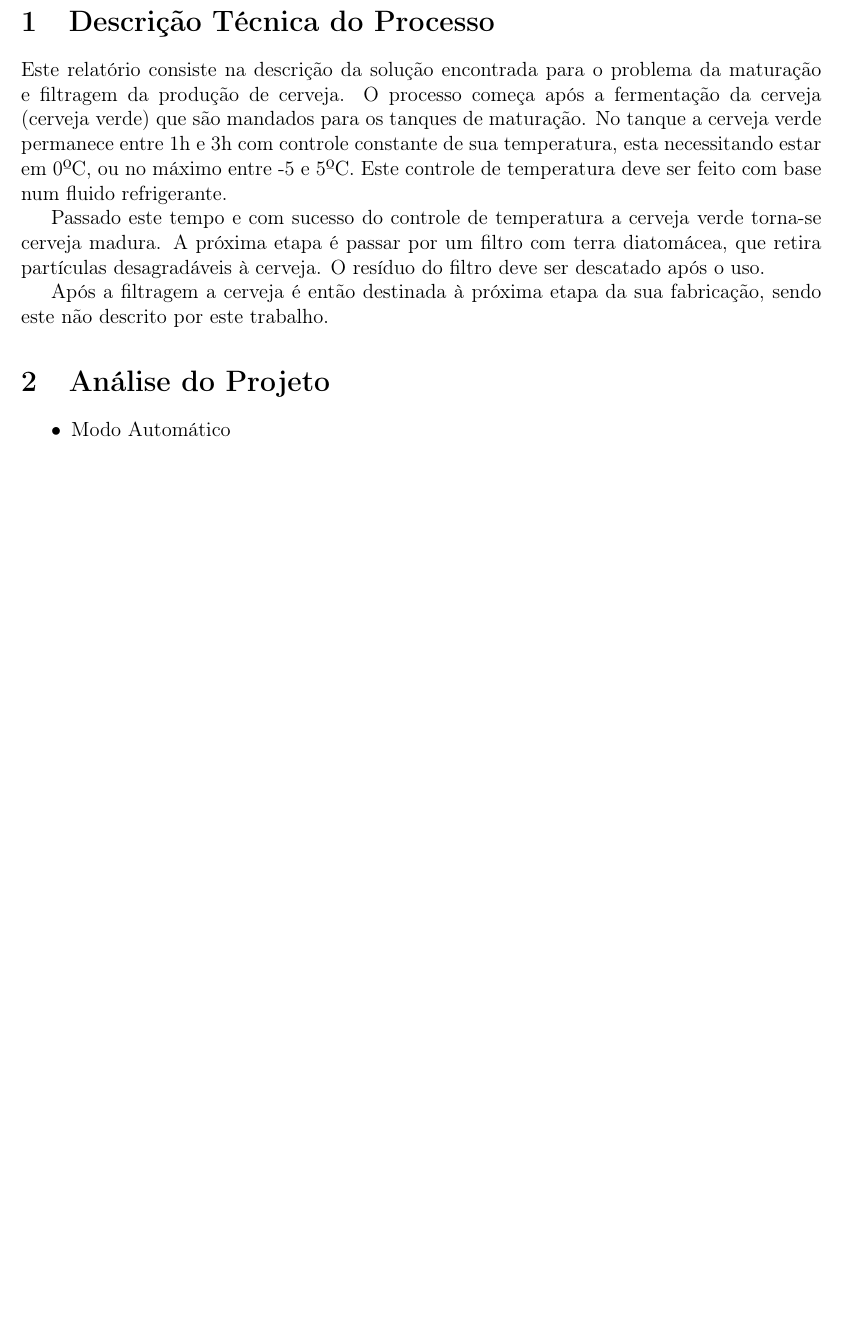
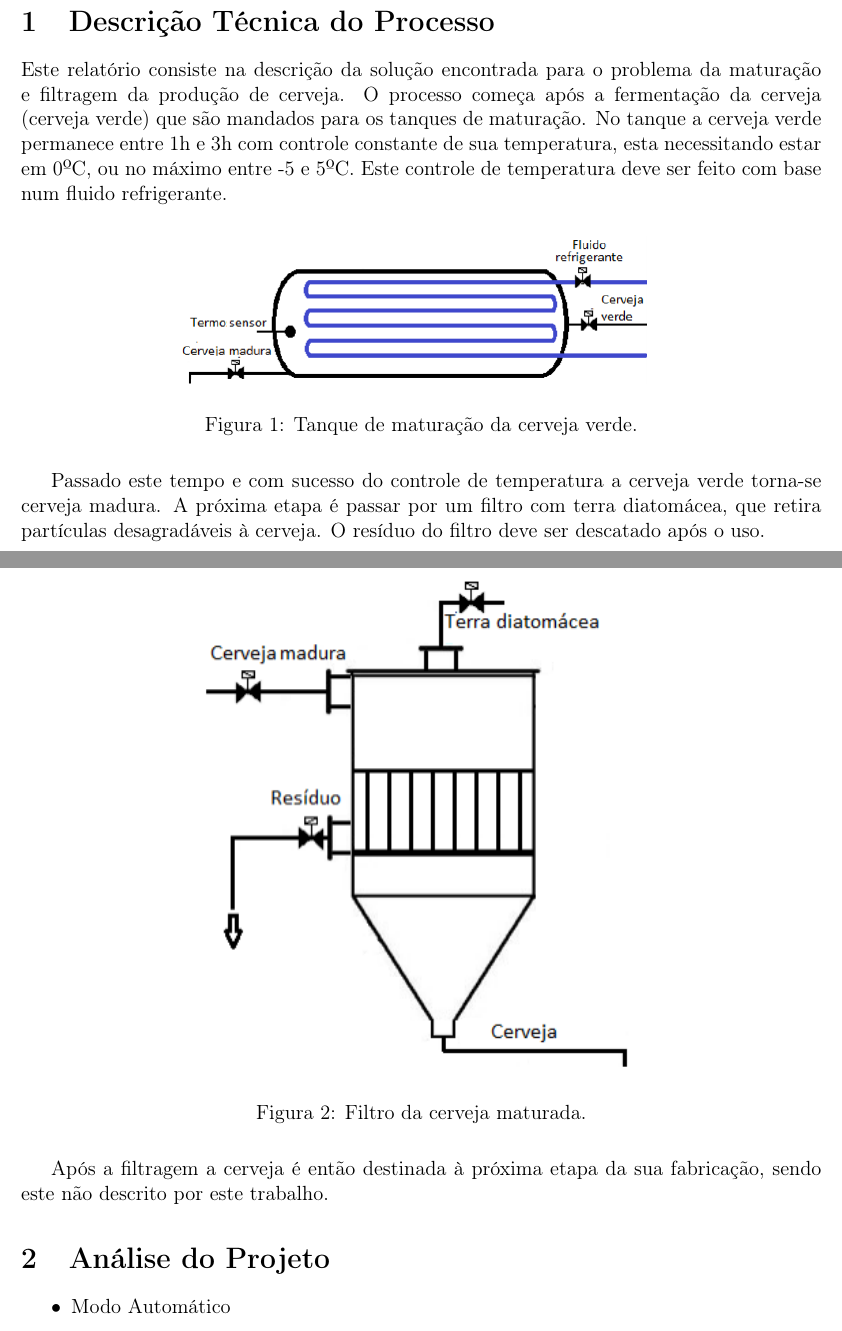
Before and after one commit to vinidavid/niede, a LaTeX document (Relatorio.tex): part of page 3 of 3 before the commit and two parts of pages 3 and 4 of 5 after it, the two joined at a grey line, cut so that both start at the same text, the shorter picture padded with empty space. Compiled offline with pdfLaTeX; the source files are stored in an older character set and shown here as Unicode.

Commit message:
descricao feita

```diff
--- a/Relatorio.tex
+++ b/Relatorio.tex
@@ -118,11 +118,30 @@ Dr. Niederauer Mastelari
 
 \begin{par}
 Este relatório consiste na descrição da solução encontrada para o problema da maturação e filtragem da produção de cerveja. O processo começa após a fermentação da cerveja (cerveja verde) que são mandados para os tanques de maturação. No tanque a cerveja verde permanece entre 1h e 3h com controle constante de sua temperatura, esta necessitando estar em 0ºC, ou no máximo entre -5 e 5ºC. Este controle de temperatura deve ser feito com base num fluido refrigerante.
+\end{par}
 
+\begin{figure}[H]
+\centering
+\includegraphics [width=4in]{tanque.png}
+\caption {Tanque de maturação da cerveja verde.}
+\label{fig:corrente}
+\end{figure}
+
+\begin{par}
 Passado este tempo e com sucesso do controle de temperatura a cerveja verde torna-se cerveja madura. A próxima etapa é passar por um filtro com terra diatomácea, que retira partículas desagradáveis à cerveja. O resíduo do filtro deve ser descatado após o uso.
+\end{par}
 
+\begin{figure}[H]
+\centering
+\includegraphics [width=4in]{filtro.png}
+\caption {Filtro da cerveja maturada.}
+\label{fig:corrente}
+\end{figure}
+
+\begin{par}
 Após a filtragem a cerveja é então destinada à próxima etapa da sua fabricação, sendo este não descrito por este trabalho.
 \end{par}
+
 
 \section {Análise do Projeto}
 \begin {itemize}
```
Also changed, not shown: Relatorio.pdf, filtro.png (added), tanque.png (added), 4 other files.
